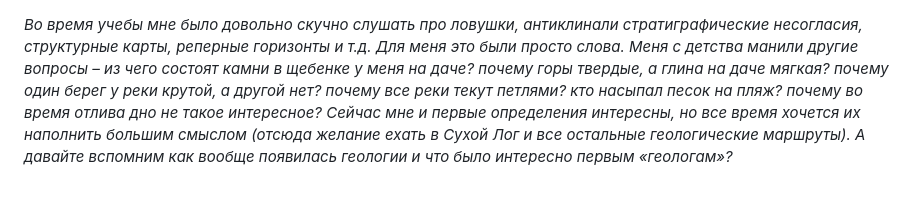
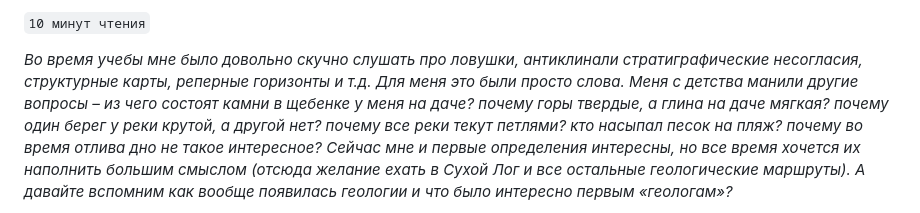
Before and after one commit to petronotes/petronotes, a Markdown page: content/2026-07-01-GeoHistory.md, the part around the change. Rendered like a GitHub page.

Commit message:
Обновлена статья: История геологии

```diff
--- a/content/2026-07-01-GeoHistory.md
+++ b/content/2026-07-01-GeoHistory.md
@@ -1,3 +1,5 @@
+`10 минут чтения`
+
 *Во время учебы мне было довольно скучно слушать про ловушки, антиклинали стратиграфические несогласия, структурные карты, реперные горизонты и т.д. Для меня это были просто слова. Меня с детства манили другие вопросы – из чего состоят камни в щебенке у меня на даче? почему горы твердые, а глина на даче мягкая? почему один берег у реки крутой, а другой нет? почему все реки текут петлями? кто насыпал песок на пляж? почему во время отлива дно не такое интересное?*
 *Сейчас мне и первые определения интересны, но все время хочется их наполнить большим смыслом (отсюда желание ехать в Сухой Лог и все остальные геологические маршруты).*
 *А давайте вспомним как вообще появилась геологии и что было интересно первым «геологам»?*
```
